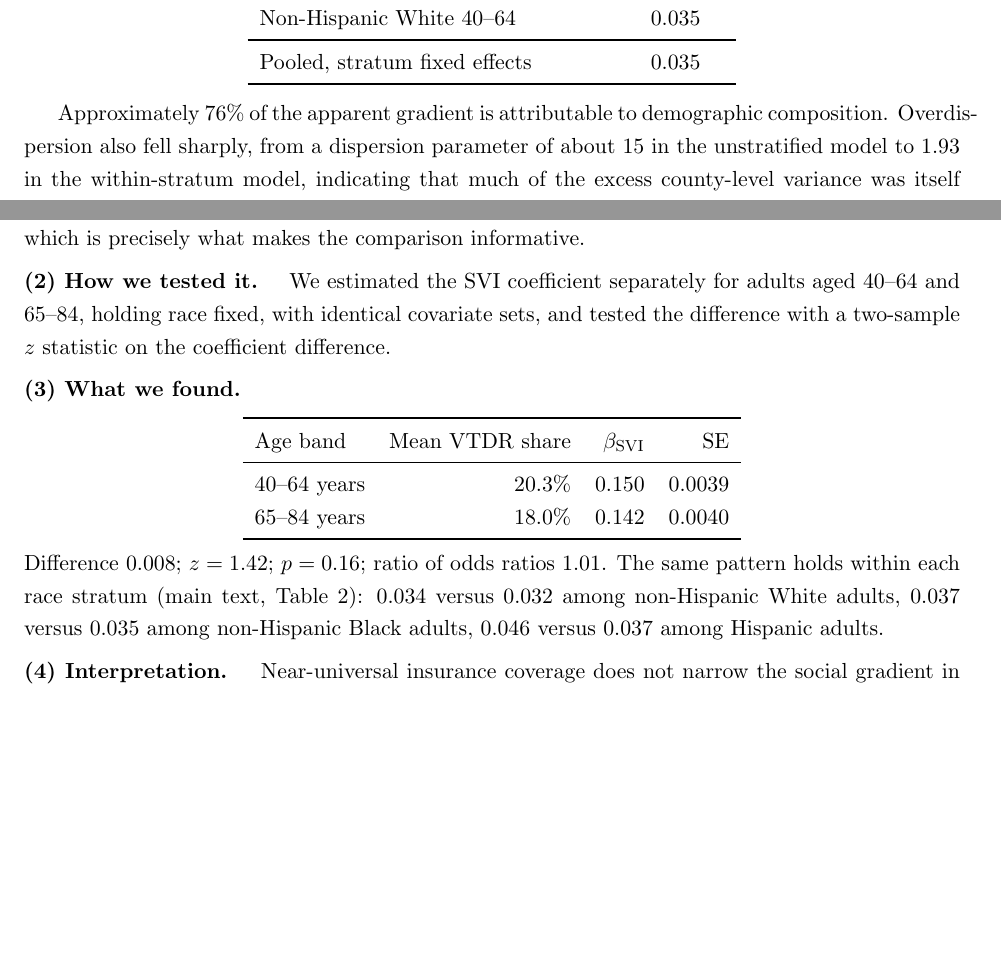
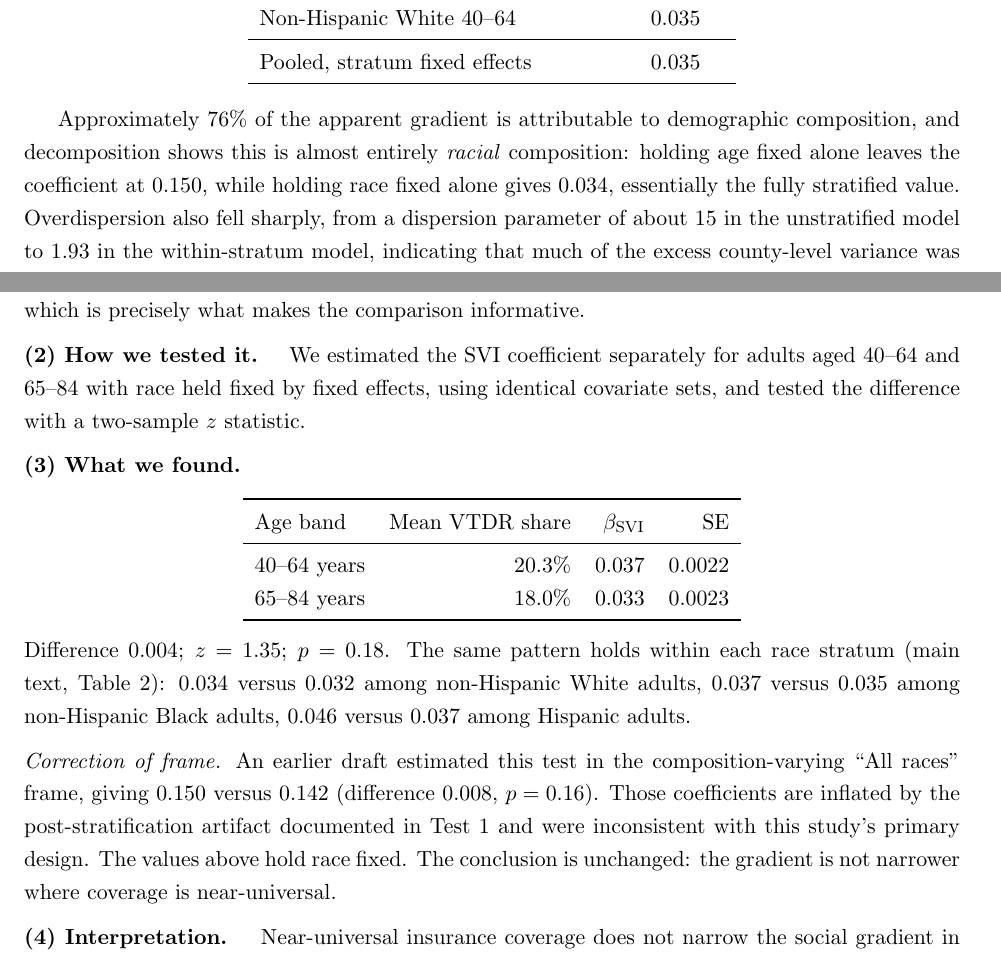
Before and after one commit to peterwdunphy/hb_dr_paper, a LaTeX document (paper/appendix.tex): two parts of pages 3 and 6 of 14 before the commit and two parts of pages 3 and 6 of 15 after it, joined at a grey line, cut so that both start at the same text, the shorter picture padded with empty space. The pictures show the PDF file paper/appendix.pdf that the author committed with the source.

Commit message:
Changes to main.tex

```diff
--- a/paper/appendix.tex
+++ b/paper/appendix.tex
@@ -115,7 +115,9 @@ Pooled, stratum fixed effects              & 0.035 & \\
 \end{center}
 
 Approximately 76\% of the apparent gradient is attributable to demographic
-composition. Overdispersion also fell sharply, from a dispersion parameter of
+composition, and decomposition shows this is almost entirely \emph{racial}
+composition: holding age fixed alone leaves the coefficient at 0.150, while
+holding race fixed alone gives 0.034, essentially the fully stratified value. Overdispersion also fell sharply, from a dispersion parameter of
 about 15 in the unstratified model to 1.93 in the within-stratum model,
 indicating that much of the excess county-level variance was itself
 compositional.
@@ -259,9 +261,9 @@ adults ``enriches the population more likely to have health insurance,'' which
 is precisely what makes the comparison informative.
 
 \tpart{(2) How we tested it.}
-We estimated the SVI coefficient separately for adults aged 40--64 and 65--84,
-holding race fixed, with identical covariate sets, and tested the difference
-with a two-sample $z$ statistic on the coefficient difference.
+We estimated the SVI coefficient separately for adults aged 40--64 and 65--84
+with race held fixed by fixed effects, using identical covariate sets, and
+tested the difference with a two-sample $z$ statistic.
 
 \tpart{(3) What we found.}
 \begin{center}
@@ -269,15 +271,23 @@ with a two-sample $z$ statistic on the coefficient difference.
 \toprule
 Age band & Mean VTDR share & $\beta_{\mathrm{SVI}}$ & SE \\
 \midrule
-40--64 years & 20.3\% & 0.150 & 0.0039 \\
-65--84 years & 18.0\% & 0.142 & 0.0040 \\
+40--64 years & 20.3\% & 0.037 & 0.0022 \\
+65--84 years & 18.0\% & 0.033 & 0.0023 \\
 \bottomrule
 \end{tabular}
 \end{center}
-Difference $0.008$; $z = 1.42$; $p = 0.16$; ratio of odds ratios $1.01$. The
-same pattern holds within each race stratum (main text, Table 2): 0.034 versus
-0.032 among non-Hispanic White adults, 0.037 versus 0.035 among non-Hispanic
-Black adults, 0.046 versus 0.037 among Hispanic adults.
+Difference $0.004$; $z = 1.35$; $p = 0.18$. The same pattern holds within each
+race stratum (main text, Table 2): 0.034 versus 0.032 among non-Hispanic White
+adults, 0.037 versus 0.035 among non-Hispanic Black adults, 0.046 versus 0.037
+among Hispanic adults.
+
+\medskip
+\noindent\emph{Correction of frame.} An earlier draft estimated this test in the
+composition-varying ``All races'' frame, giving 0.150 versus 0.142 (difference
+0.008, $p = 0.16$). Those coefficients are inflated by the post-stratification
+artifact documented in Test~1 and were inconsistent with this study's primary
+design. The values above hold race fixed. The conclusion is unchanged: the
+gradient is not narrower where coverage is near-universal.
 
 \tpart{(4) Interpretation.}
 Near-universal insurance coverage does not narrow the social gradient in how
```
Also changed, not shown: paper/main.tex (+23 -12 lines), paper/academic.pdf, paper/appendix.pdf, paper/main.pdf.
